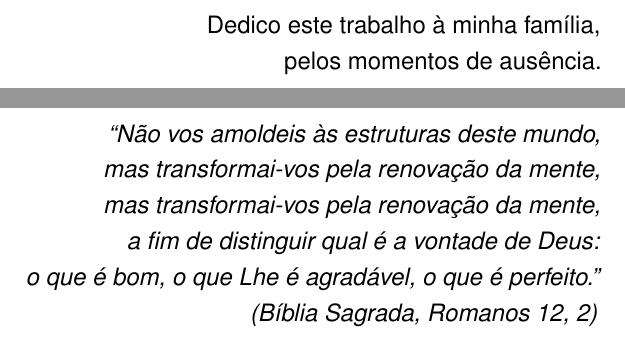
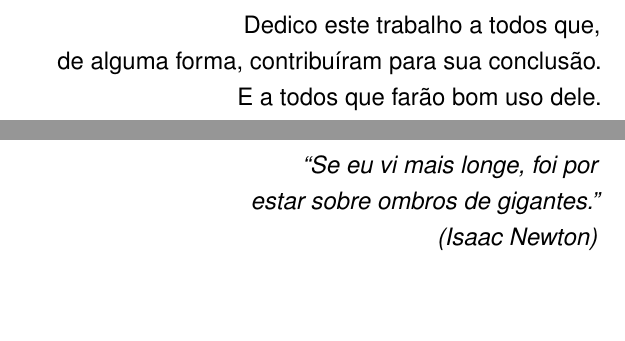
Before and after one commit to silvaernane/ModeloLaTeX, a LaTeX thesis (main.tex, which reads 1-pre-textuais/dedicatoria.tex, 1-pre-textuais/epigrafe.tex): two parts of pages 4 and 6 of 36, joined at a grey line, cut so that both start at the same text, the shorter picture padded with empty space. Compiled offline with pdfLaTeX.

```diff
--- a/1-pre-textuais/dedicatoria.tex
+++ b/1-pre-textuais/dedicatoria.tex
@@ -3,7 +3,8 @@
 \begin{dedicatoria}
 	\vspace*{\fill}
 	\begin{flushright}
-		Dedico este trabalho à minha família, \\
-        pelos momentos de ausência.
+		Dedico este trabalho a todos que, \\
+        de alguma forma, contribuíram para sua conclusão. \\
+		E a todos que farão bom uso dele.
 	\end{flushright}
 \end{dedicatoria}
--- a/1-pre-textuais/epigrafe.tex
+++ b/1-pre-textuais/epigrafe.tex
@@ -3,11 +3,8 @@
 \begin{epigrafe}
 	\vspace*{\fill}
 	\begin{flushright}
-		\textit{``Não vos amoldeis às estruturas deste mundo, \\
-				mas transformai-vos pela renovação da mente, \\
-				mas transformai-vos pela renovação da mente, \\
-				a fim de distinguir qual é a vontade de Deus: \\
-				o que é bom, o que Lhe é agradável, o que é perfeito.''\\
-				(Bíblia Sagrada, Romanos 12, 2)}
+		\textit{``Se eu vi mais longe, foi por \\
+			estar sobre ombros de gigantes.''\\
+			(Isaac Newton)}
 	\end{flushright}
 \end{epigrafe}
```
Also changed, not shown: main.tex (+20 -1 lines), main.pdf.
